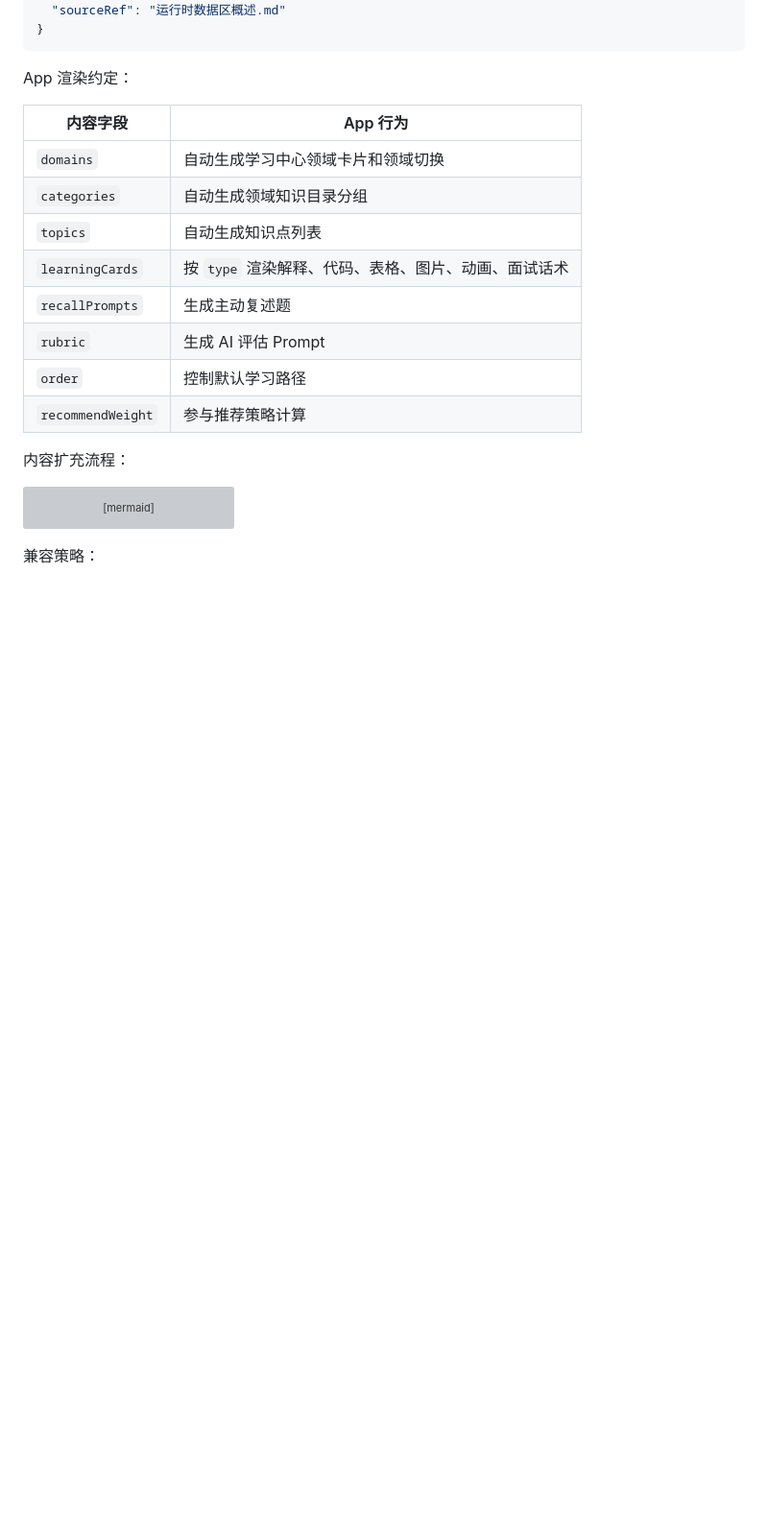
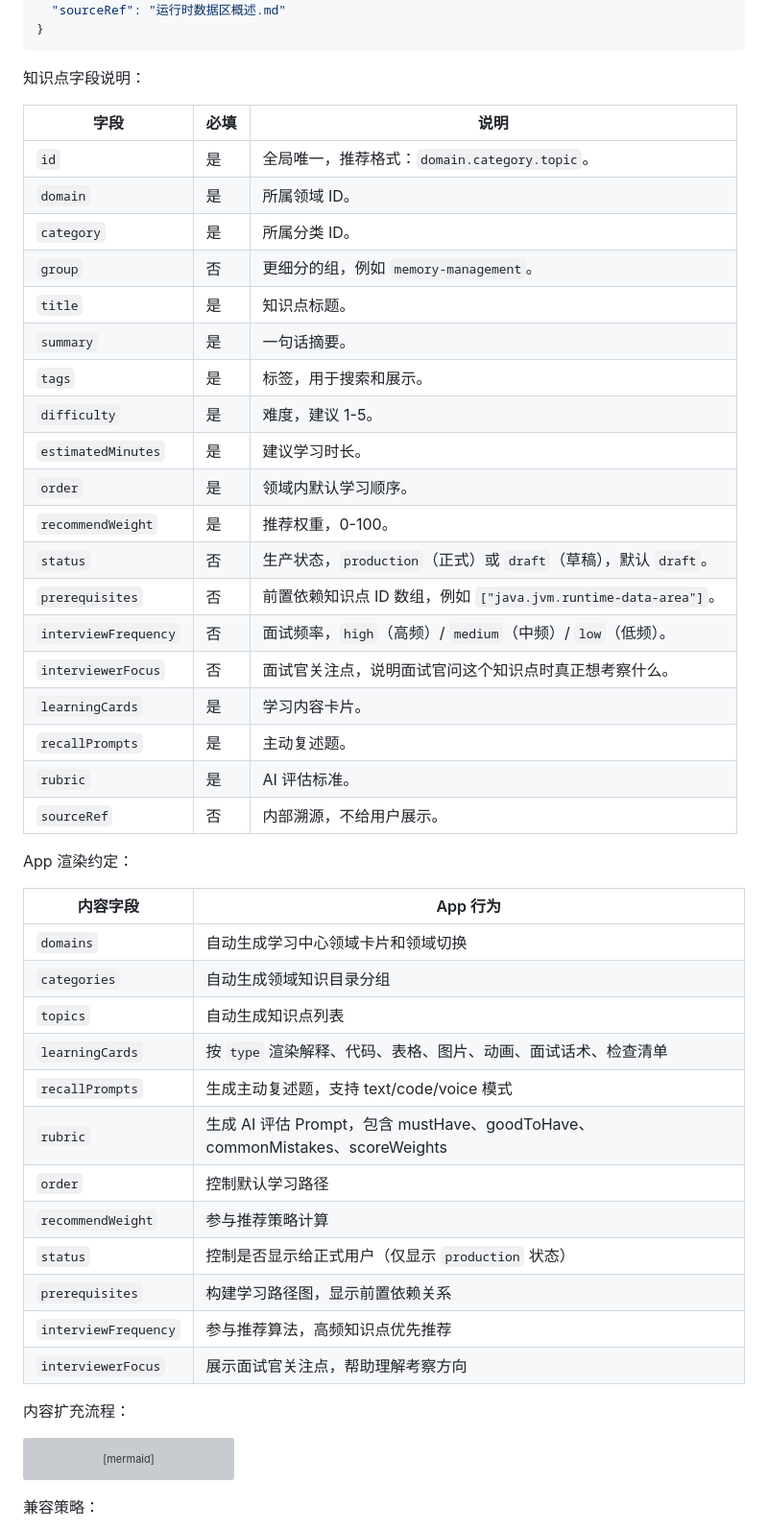
Before and after one commit to nontracey/mianshi-zhilian-app, a Markdown page: docs/design.md, the part around one of its changes. Shown at 96% size. GitHub-like rendering; blank space fills up the shorter version; grey boxes are pictures that could not be loaded.

````diff
--- a/docs/design.md
+++ b/docs/design.md
@@ -789,6 +833,30 @@ manifest 示例：
   "sourceRef": "运行时数据区概述.md"
 }
 ```
+
+知识点字段说明：
+
+| 字段 | 必填 | 说明 |
+| --- | --- | --- |
+| `id` | 是 | 全局唯一，推荐格式：`domain.category.topic`。 |
+| `domain` | 是 | 所属领域 ID。 |
+| `category` | 是 | 所属分类 ID。 |
+| `group` | 否 | 更细分的组，例如 `memory-management`。 |
+| `title` | 是 | 知识点标题。 |
+| `summary` | 是 | 一句话摘要。 |
+| `tags` | 是 | 标签，用于搜索和展示。 |
+| `difficulty` | 是 | 难度，建议 1-5。 |
+| `estimatedMinutes` | 是 | 建议学习时长。 |
+| `order` | 是 | 领域内默认学习顺序。 |
+| `recommendWeight` | 是 | 推荐权重，0-100。 |
+| `status` | 否 | 生产状态，`production`（正式）或 `draft`（草稿），默认 `draft`。 |
+| `prerequisites` | 否 | 前置依赖知识点 ID 数组，例如 `["java.jvm.runtime-data-area"]`。 |
+| `interviewFrequency` | 否 | 面试频率，`high`（高频）/ `medium`（中频）/ `low`（低频）。 |
+| `interviewerFocus` | 否 | 面试官关注点，说明面试官问这个知识点时真正想考察什么。 |
+| `learningCards` | 是 | 学习内容卡片。 |
+| `recallPrompts` | 是 | 主动复述题。 |
+| `rubric` | 是 | AI 评估标准。 |
+| `sourceRef` | 否 | 内部溯源，不给用户展示。 |
 
 App 渲染约定：
 
@@ -797,11 +865,15 @@ App 渲染约定：
 | `domains` | 自动生成学习中心领域卡片和领域切换 |
 | `categories` | 自动生成领域知识目录分组 |
 | `topics` | 自动生成知识点列表 |
-| `learningCards` | 按 `type` 渲染解释、代码、表格、图片、动画、面试话术 |
-| `recallPrompts` | 生成主动复述题 |
-| `rubric` | 生成 AI 评估 Prompt |
+| `learningCards` | 按 `type` 渲染解释、代码、表格、图片、动画、面试话术、检查清单 |
+| `recallPrompts` | 生成主动复述题，支持 text/code/voice 模式 |
+| `rubric` | 生成 AI 评估 Prompt，包含 mustHave、goodToHave、commonMistakes、scoreWeights |
 | `order` | 控制默认学习路径 |
 | `recommendWeight` | 参与推荐策略计算 |
+| `status` | 控制是否显示给正式用户（仅显示 `production` 状态） |
+| `prerequisites` | 构建学习路径图，显示前置依赖关系 |
+| `interviewFrequency` | 参与推荐算法，高频知识点优先推荐 |
+| `interviewerFocus` | 展示面试官关注点，帮助理解考察方向 |
 
 内容扩充流程：
 
````
Also changed, not shown: other parts of docs/design.md (+52 -8 lines).
